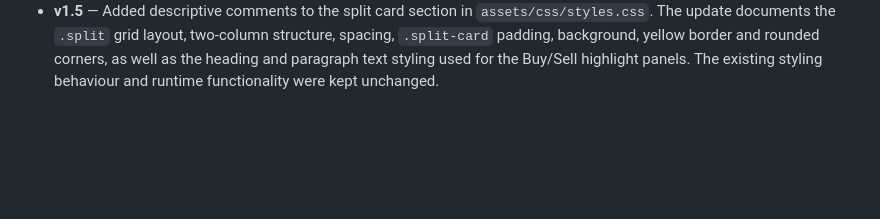
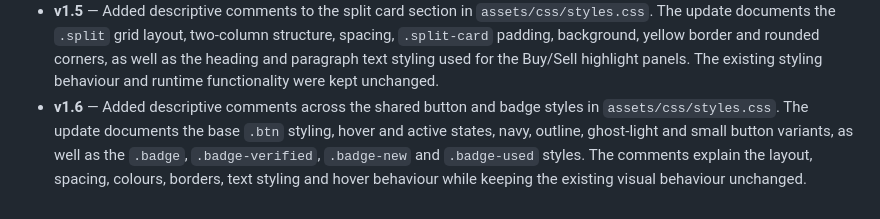
Before and after one commit to leletu-kamana/campus-cart, a Markdown page: Changelog.md, the part around the change. GitHub-like rendering; blank space fills up the shorter version.

Commit message:
Update changelog for button and badge CSS commit

```diff
--- a/Changelog.md
+++ b/Changelog.md
@@ -15,3 +15,4 @@
 - **v1.3** — Added the **Main Container** documentation to Part 2 of `README.md`. The update explains the `.wrap`, `.section`, `.section.alt`, `.section.navy`, `.section-head` and `.eyebrow` styles, including their purpose for page width, spacing, section backgrounds, readability and headings.
 - **v1.4** — Added descriptive comments to the navigation and hero sections in `assets/css/styles.css`. The update documents the `.nav-links` layout and explains the `.hero`, `.hero-grid`, `.hero h1`, `.hero h1 em`, `.hero p.lead`, `.hero-img` and `.hero-img img` styles, including the gradient background, text colours, responsive two-column layout, image sizing, cropping and rounded corners. The styling behaviour and overall design were kept unchanged.
 - **v1.5** — Added descriptive comments to the split card section in `assets/css/styles.css`. The update documents the `.split` grid layout, two-column structure, spacing, `.split-card` padding, background, yellow border and rounded corners, as well as the heading and paragraph text styling used for the Buy/Sell highlight panels. The existing styling behaviour and runtime functionality were kept unchanged.
+- **v1.6** — Added descriptive comments across the shared button and badge styles in `assets/css/styles.css`. The update documents the base `.btn` styling, hover and active states, navy, outline, ghost-light and small button variants, as well as the `.badge`, `.badge-verified`, `.badge-new` and `.badge-used` styles. The comments explain the layout, spacing, colours, borders, text styling and hover behaviour while keeping the existing visual behaviour unchanged.
```
